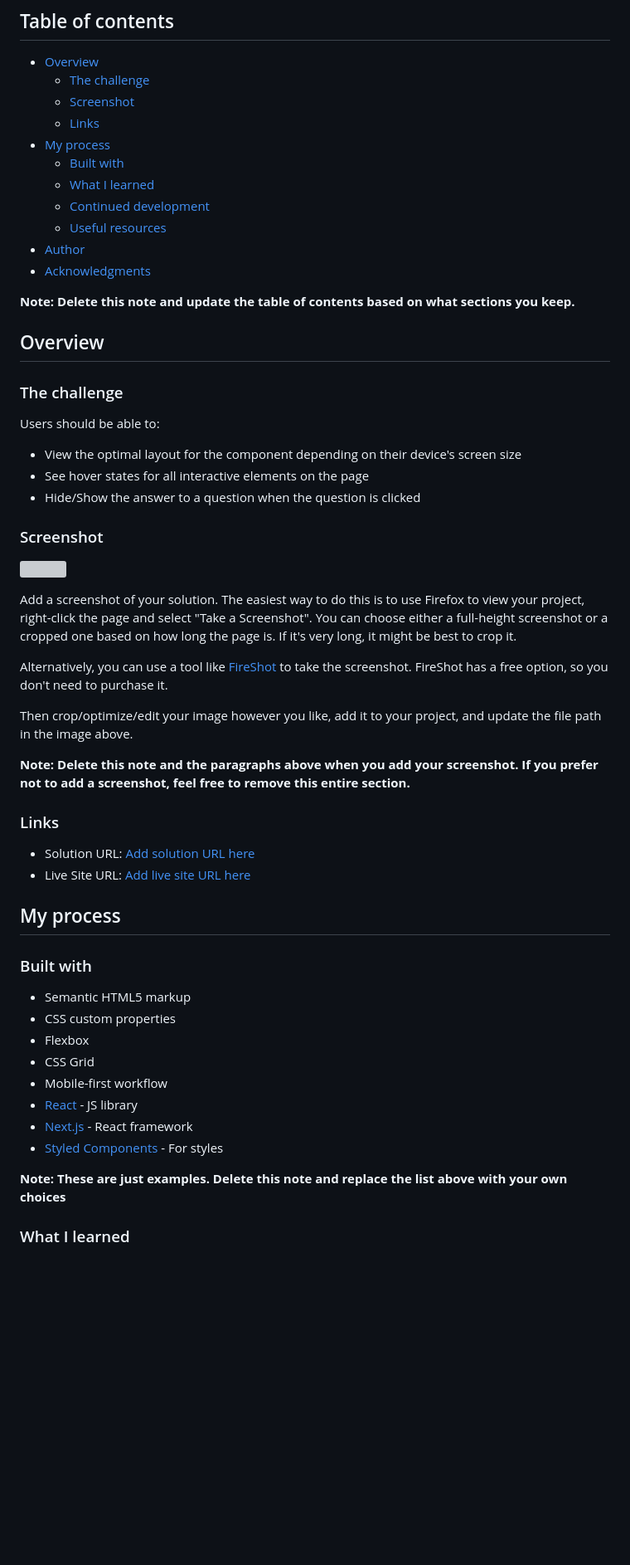
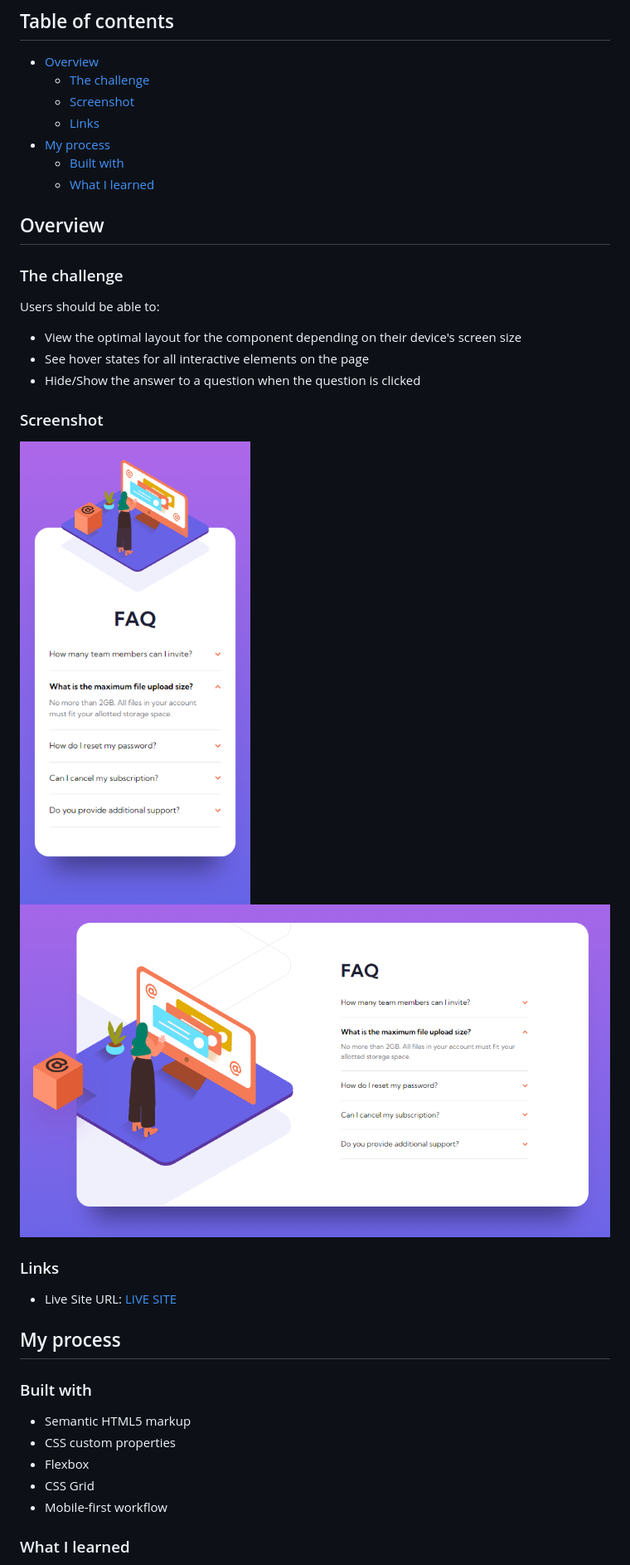
Before and after one commit to pablorodriguez-tk/FM-faq-accordion-card-main, a Markdown page: README.md, the part around the change printed below. Shown: that part at 83% size. Rendered like a GitHub page; pictures changed too: FinalProduct/desktop.png (added), FinalProduct/mobile.png (added); blank space fills up the shorter version; grey boxes are pictures that could not be loaded.

```diff
--- a/README.md
+++ b/README.md
@@ -11,12 +11,6 @@ This is a solution to the [FAQ accordion card challenge on Frontend Mentor](http
 - [My process](#my-process)
   - [Built with](#built-with)
   - [What I learned](#what-i-learned)
-  - [Continued development](#continued-development)
-  - [Useful resources](#useful-resources)
-- [Author](#author)
-- [Acknowledgments](#acknowledgments)
-
-**Note: Delete this note and update the table of contents based on what sections you keep.**
 
 ## Overview
 
@@ -30,20 +24,12 @@ Users should be able to:
 
 ### Screenshot
 
-![](./screenshot.jpg)
-
-Add a screenshot of your solution. The easiest way to do this is to use Firefox to view your project, right-click the page and select "Take a Screenshot". You can choose either a full-height screenshot or a cropped one based on how long the page is. If it's very long, it might be best to crop it.
-
-Alternatively, you can use a tool like [FireShot](https://getfireshot.com/) to take the screenshot. FireShot has a free option, so you don't need to purchase it.
-
-Then crop/optimize/edit your image however you like, add it to your project, and update the file path in the image above.
-
-**Note: Delete this note and the paragraphs above when you add your screenshot. If you prefer not to add a screenshot, feel free to remove this entire section.**
+![](./FinalProduct/mobile.png)
+![](./FinalProduct/desktop.png)
 
 ### Links
 
-- Solution URL: [Add solution URL here](https://your-solution-url.com)
-- Live Site URL: [Add live site URL here](https://your-live-site-url.com)
+- Live Site URL: [LIVE SITE](https://your-live-site-url.com)
 
 ## My process
 
@@ -54,11 +40,6 @@ Then crop/optimize/edit your image however you like, add it to your project, and
 - Flexbox
 - CSS Grid
 - Mobile-first workflow
-- [React](https://reactjs.org/) - JS library
-- [Next.js](https://nextjs.org/) - React framework
-- [Styled Components](https://styled-components.com/) - For styles
-
-**Note: These are just examples. Delete this note and replace the list above with your own choices**
 
 ### What I learned
 
```
Also changed, not shown: other parts of README.md (+47 -42 lines), 1 other file.
